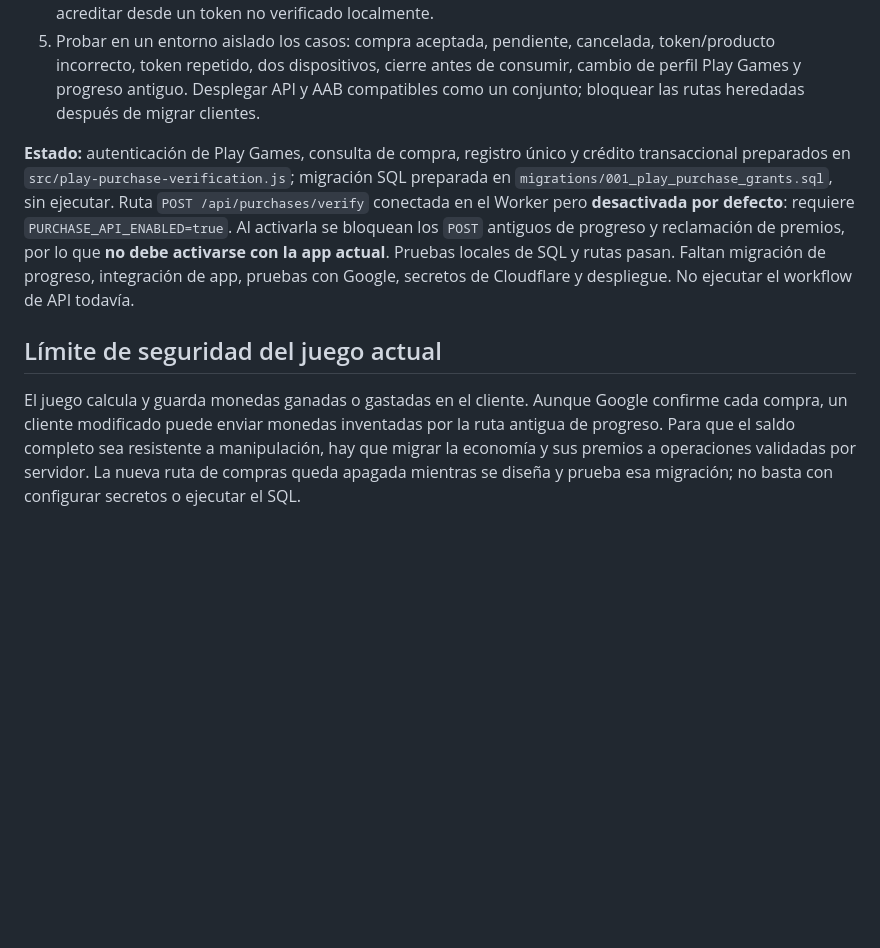
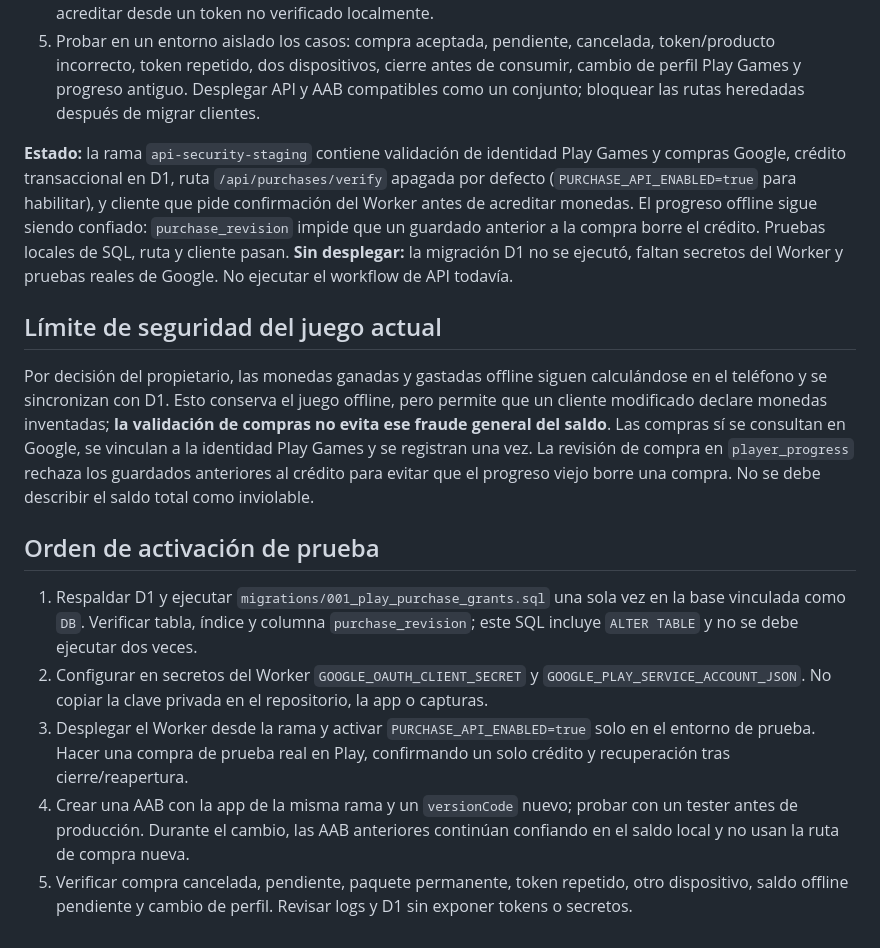
Before and after one commit to yairul10/Gallina-cosmica, a Markdown page: api-server/README.md, the part around the change. GitHub-like rendering; blank space fills up the shorter version.

Commit message:
Document trusted offline purchase rollout and limitations

```diff
--- a/api-server/README.md
+++ b/api-server/README.md
@@ -22,8 +22,16 @@ Flujo actual de `js/billing.js`: el cliente llama a `gallinaApplyPlayCoinPurchas
 4. La nueva app espera la respuesta del servidor antes de mostrar la recompensa. Reintenta tokens pendientes al reabrir y consume/acknowledge solo después de que el servidor confirme la entrega. No acreditar desde un token no verificado localmente.
 5. Probar en un entorno aislado los casos: compra aceptada, pendiente, cancelada, token/producto incorrecto, token repetido, dos dispositivos, cierre antes de consumir, cambio de perfil Play Games y progreso antiguo. Desplegar API y AAB compatibles como un conjunto; bloquear las rutas heredadas después de migrar clientes.
 
-**Estado:** autenticación de Play Games, consulta de compra, registro único y crédito transaccional preparados en `src/play-purchase-verification.js`; migración SQL preparada en `migrations/001_play_purchase_grants.sql`, sin ejecutar. Ruta `POST /api/purchases/verify` conectada en el Worker pero **desactivada por defecto**: requiere `PURCHASE_API_ENABLED=true`. Al activarla se bloquean los `POST` antiguos de progreso y reclamación de premios, por lo que **no debe activarse con la app actual**. Pruebas locales de SQL y rutas pasan. Faltan migración de progreso, integración de app, pruebas con Google, secretos de Cloudflare y despliegue. No ejecutar el workflow de API todavía.
+**Estado:** la rama `api-security-staging` contiene validación de identidad Play Games y compras Google, crédito transaccional en D1, ruta `/api/purchases/verify` apagada por defecto (`PURCHASE_API_ENABLED=true` para habilitar), y cliente que pide confirmación del Worker antes de acreditar monedas. El progreso offline sigue siendo confiado: `purchase_revision` impide que un guardado anterior a la compra borre el crédito. Pruebas locales de SQL, ruta y cliente pasan. **Sin desplegar:** la migración D1 no se ejecutó, faltan secretos del Worker y pruebas reales de Google. No ejecutar el workflow de API todavía.
 
 ## Límite de seguridad del juego actual
 
-El juego calcula y guarda monedas ganadas o gastadas en el cliente. Aunque Google confirme cada compra, un cliente modificado puede enviar monedas inventadas por la ruta antigua de progreso. Para que el saldo completo sea resistente a manipulación, hay que migrar la economía y sus premios a operaciones validadas por servidor. La nueva ruta de compras queda apagada mientras se diseña y prueba esa migración; no basta con configurar secretos o ejecutar el SQL.
+Por decisión del propietario, las monedas ganadas y gastadas offline siguen calculándose en el teléfono y se sincronizan con D1. Esto conserva el juego offline, pero permite que un cliente modificado declare monedas inventadas; **la validación de compras no evita ese fraude general del saldo**. Las compras sí se consultan en Google, se vinculan a la identidad Play Games y se registran una vez. La revisión de compra en `player_progress` rechaza los guardados anteriores al crédito para evitar que el progreso viejo borre una compra. No se debe describir el saldo total como inviolable.
+
+## Orden de activación de prueba
+
+1. Respaldar D1 y ejecutar `migrations/001_play_purchase_grants.sql` una sola vez en la base vinculada como `DB`. Verificar tabla, índice y columna `purchase_revision`; este SQL incluye `ALTER TABLE` y no se debe ejecutar dos veces.
+2. Configurar en secretos del Worker `GOOGLE_OAUTH_CLIENT_SECRET` y `GOOGLE_PLAY_SERVICE_ACCOUNT_JSON`. No copiar la clave privada en el repositorio, la app o capturas.
+3. Desplegar el Worker desde la rama y activar `PURCHASE_API_ENABLED=true` solo en el entorno de prueba. Hacer una compra de prueba real en Play, confirmando un solo crédito y recuperación tras cierre/reapertura.
+4. Crear una AAB con la app de la misma rama y un `versionCode` nuevo; probar con un tester antes de producción. Durante el cambio, las AAB anteriores continúan confiando en el saldo local y no usan la ruta de compra nueva.
+5. Verificar compra cancelada, pendiente, paquete permanente, token repetido, otro dispositivo, saldo offline pendiente y cambio de perfil. Revisar logs y D1 sin exponer tokens o secretos.
```
